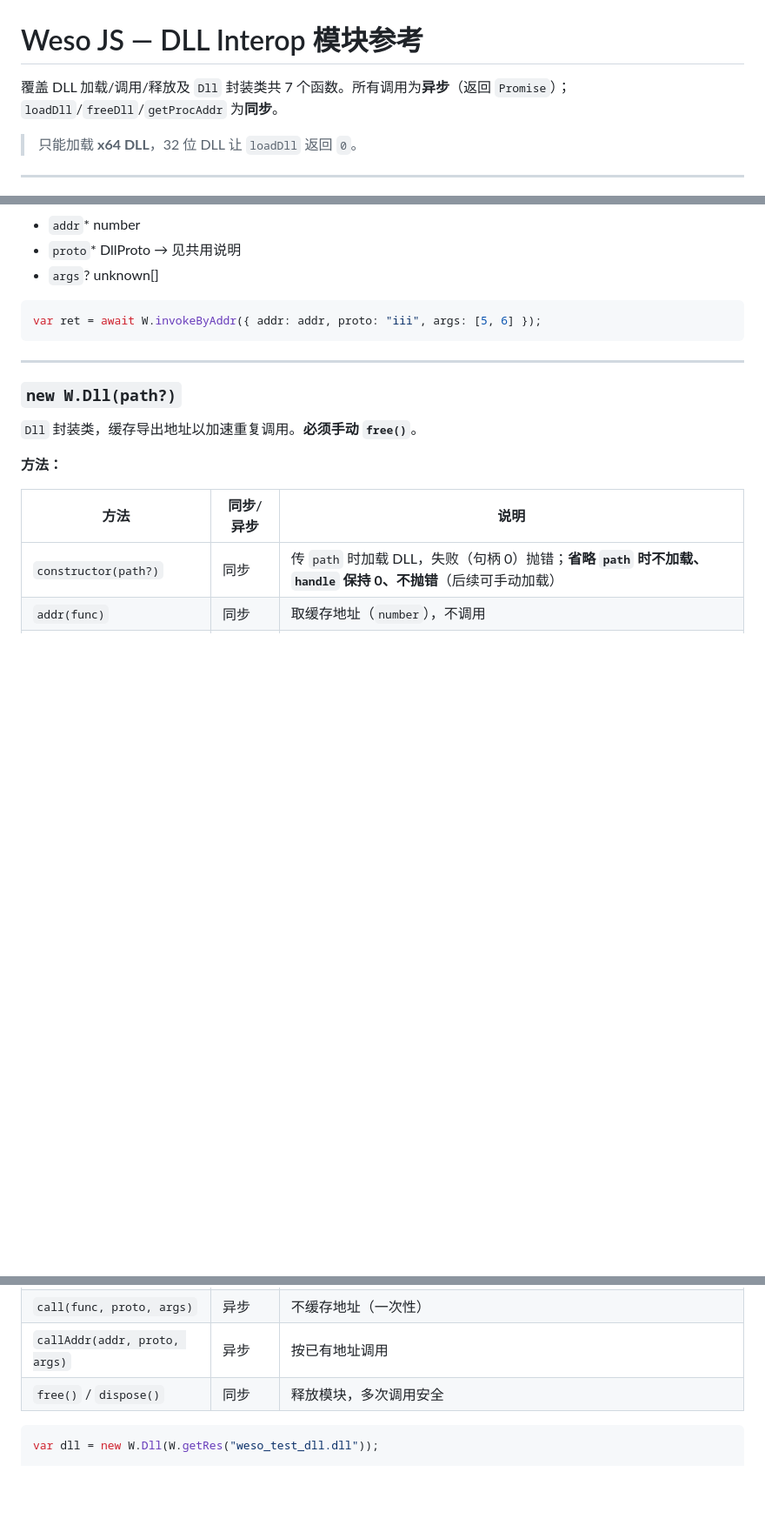
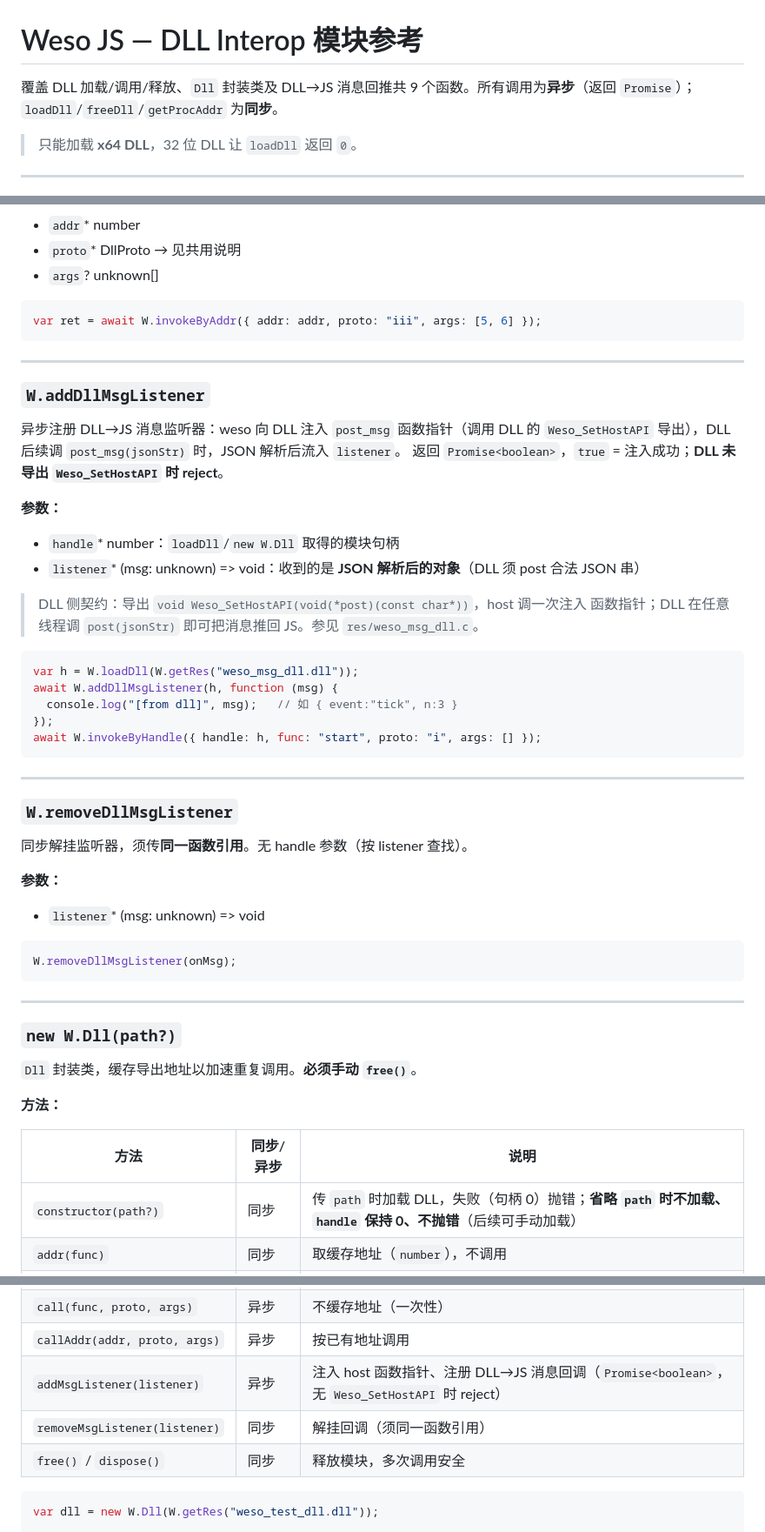
Before and after one commit to huachao1001/weso, a Markdown page: docs/reference/dll-interop.md, 3 parts joined by grey strips. Shown at 87% size. Rendered like a GitHub page; blank space fills up the shorter version.

````diff
--- a/docs/reference/dll-interop.md
+++ b/docs/reference/dll-interop.md
@@ -1,6 +1,6 @@
 # Weso JS — DLL Interop 模块参考
 
-覆盖 DLL 加载/调用/释放及 `Dll` 封装类共 7 个函数。所有调用为**异步**（返回
+覆盖 DLL 加载/调用/释放、`Dll` 封装类及 DLL→JS 消息回推共 9 个函数。所有调用为**异步**（返回
 `Promise`）；`loadDll`/`freeDll`/`getProcAddr` 为**同步**。
 
 > 只能加载 **x64 DLL**，32 位 DLL 让 `loadDll` 返回 `0`。
@@ -159,6 +159,44 @@ var ret = await W.invokeByAddr({ addr: addr, proto: "iii", args: [5, 6] });
 
 ---
 
+### `W.addDllMsgListener`
+
+异步注册 DLL→JS 消息监听器：weso 向 DLL 注入 `post_msg` 函数指针（调用 DLL 的
+`Weso_SetHostAPI` 导出），DLL 后续调 `post_msg(jsonStr)` 时，JSON 解析后流入 `listener`。
+返回 `Promise<boolean>`，`true` = 注入成功；**DLL 未导出 `Weso_SetHostAPI` 时 reject**。
+
+**参数：**
+
+- `handle`* number：`loadDll`/`new W.Dll` 取得的模块句柄
+- `listener`* (msg: unknown) => void：收到的是 **JSON 解析后的对象**（DLL 须 post 合法 JSON 串）
+
+> DLL 侧契约：导出 `void Weso_SetHostAPI(void(*post)(const char*))`，host 调一次注入
+> 函数指针；DLL 在任意线程调 `post(jsonStr)` 即可把消息推回 JS。参见 `res/weso_msg_dll.c`。
+
+```js
+var h = W.loadDll(W.getRes("weso_msg_dll.dll"));
+await W.addDllMsgListener(h, function (msg) {
+  console.log("[from dll]", msg);   // 如 { event:"tick", n:3 }
+});
+await W.invokeByHandle({ handle: h, func: "start", proto: "i", args: [] });
+```
+
+---
+
+### `W.removeDllMsgListener`
+
+同步解挂监听器，须传**同一函数引用**。无 handle 参数（按 listener 查找）。
+
+**参数：**
+
+- `listener`* (msg: unknown) => void
+
+```js
+W.removeDllMsgListener(onMsg);
+```
+
+---
+
 ### `new W.Dll(path?)`
 
 `Dll` 封装类，缓存导出地址以加速重复调用。**必须手动 `free()`**。
@@ -172,6 +210,8 @@ var ret = await W.invokeByAddr({ addr: addr, proto: "iii", args: [5, 6] });
 | `invoke(func, proto, args)` | 异步 | 缓存地址后调用（反复调用首选） |
 | `call(func, proto, args)` | 异步 | 不缓存地址（一次性） |
 | `callAddr(addr, proto, args)` | 异步 | 按已有地址调用 |
+| `addMsgListener(listener)` | 异步 | 注入 host 函数指针、注册 DLL→JS 消息回调（`Promise<boolean>`，无 `Weso_SetHostAPI` 时 reject） |
+| `removeMsgListener(listener)` | 同步 | 解挂回调（须同一函数引用） |
 | `free()` / `dispose()` | 同步 | 释放模块，多次调用安全 |
 
 ```js
````
Also changed, not shown: other parts of docs/reference/dll-interop.md (+29 -0 lines), docs/README.md (+3 -1 lines).
